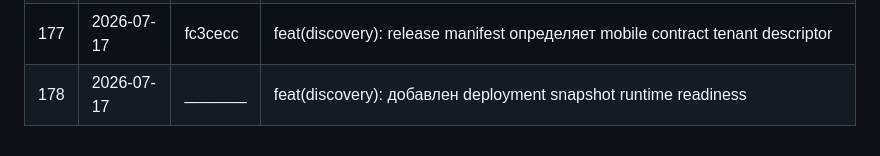
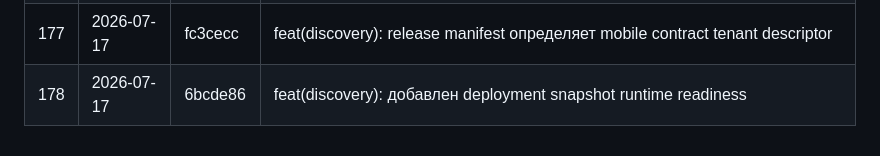
Before and after one commit to syb1v/perum, a Markdown page: docs/VERSIONS.md, the part around the change. GitHub-like rendering.

Commit message:
docs(versions): зафиксирован хеш deployment snapshot

```diff
--- a/docs/VERSIONS.md
+++ b/docs/VERSIONS.md
@@ -320,4 +320,4 @@ RBAC-матрица + тесты ядра (56 passed), isolation E2E (cross-scho
 | 175 | 2026-07-17 | ace40db | docs(plan): спроектирован динамический mobile descriptor |
 | 176 | 2026-07-17 | 83db72f | docs: подготовлены отчёт о готовности и техническая передача |
 | 177 | 2026-07-17 | fc3cecc | feat(discovery): release manifest определяет mobile contract tenant descriptor |
-| 178 | 2026-07-17 | _______ | feat(discovery): добавлен deployment snapshot runtime readiness |
+| 178 | 2026-07-17 | 6bcde86 | feat(discovery): добавлен deployment snapshot runtime readiness |
```
